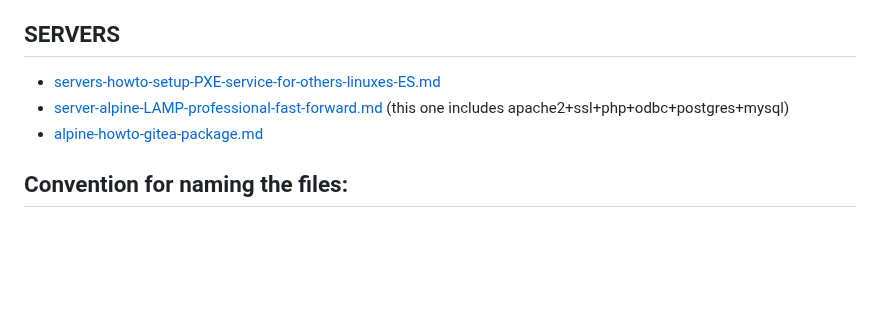
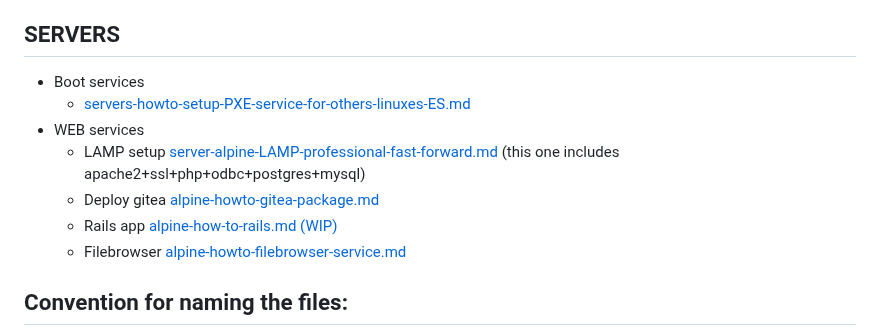
Before and after one commit to venenux/alpine-wiki, a Markdown page: tutorials/README.md, the part around the change. Rendered like a GitHub page; blank space fills up the shorter version.

Commit message:
tutorials - add rails how to and filebrowser golang app deploy and build

```diff
--- a/tutorials/README.md
+++ b/tutorials/README.md
@@ -48,9 +48,13 @@ with Alpine Linux, that expects a minimal knowledge from reader to perform actio
 
 ## SERVERS
 
-* [servers-howto-setup-PXE-service-for-others-linuxes-ES.md](servers-howto-setup-PXE-service-for-others-linuxes-ES.md)
-* [server-alpine-LAMP-professional-fast-forward.md](server-alpine-LAMP-professional-fast-forward.md) (this one includes apache2+ssl+php+odbc+postgres+mysql)
-* [alpine-howto-gitea-package.md](alpine-howto-gitea-package.md)
+* Boot services
+    * [servers-howto-setup-PXE-service-for-others-linuxes-ES.md](servers-howto-setup-PXE-service-for-others-linuxes-ES.md)
+* WEB services
+    * LAMP setup [server-alpine-LAMP-professional-fast-forward.md](server-alpine-LAMP-professional-fast-forward.md) (this one includes apache2+ssl+php+odbc+postgres+mysql)
+    * Deploy gitea [alpine-howto-gitea-package.md](alpine-howto-gitea-package.md)
+    * Rails app [alpine-how-to-rails.md (WIP)](tutorials/alpine-how-to-rails.md)
+    * Filebrowser [alpine-howto-filebrowser-service.md](tutorials/alpine-howto-filebrowser-service.md)
 
 ## Convention for naming the files:
 
```
Also changed, not shown: tutorials/alpine-how-to-rails.md (added, +16 -0 lines), tutorials/alpine-howto-filebrowser-service.md (added, +215 -0 lines).
